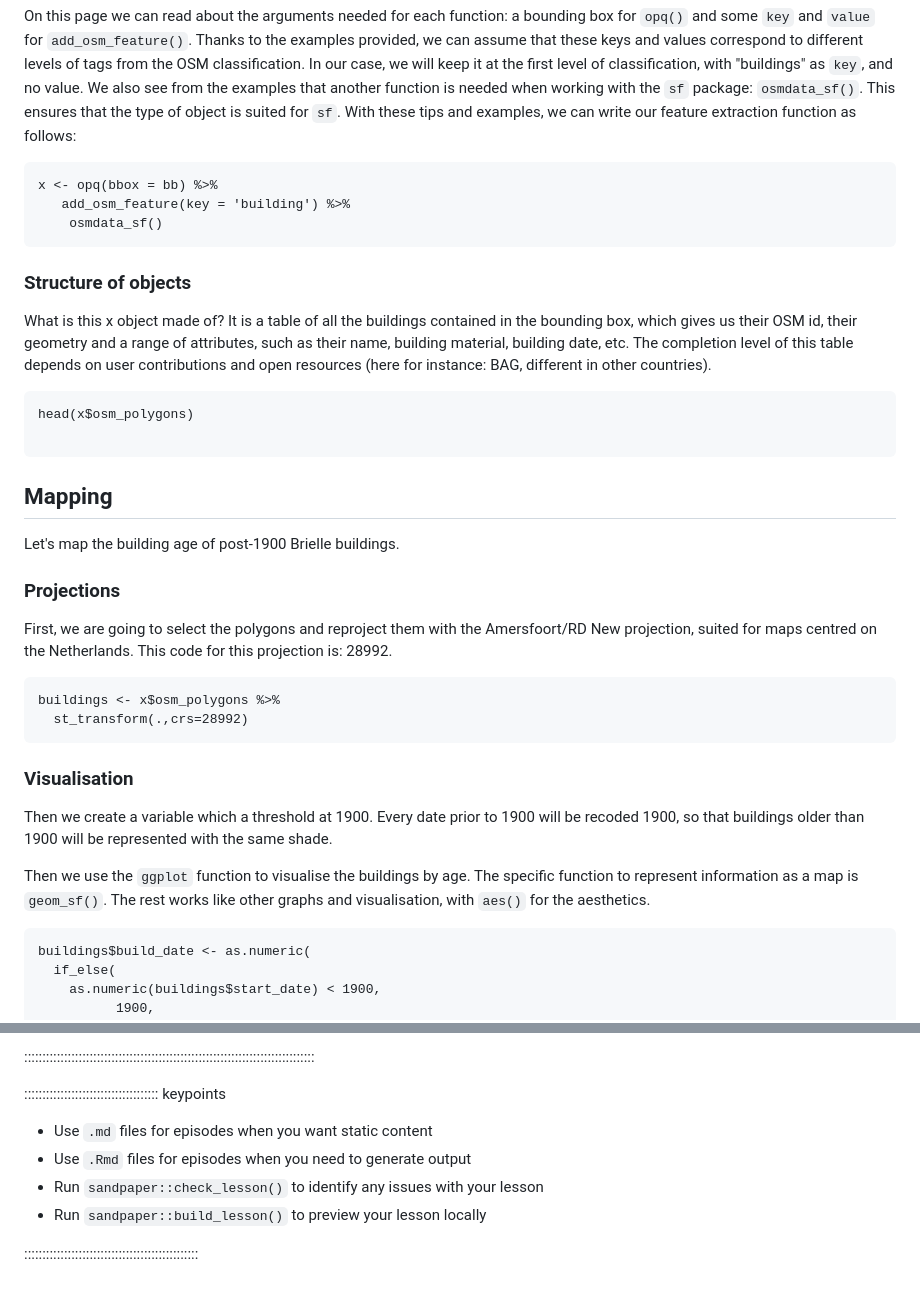
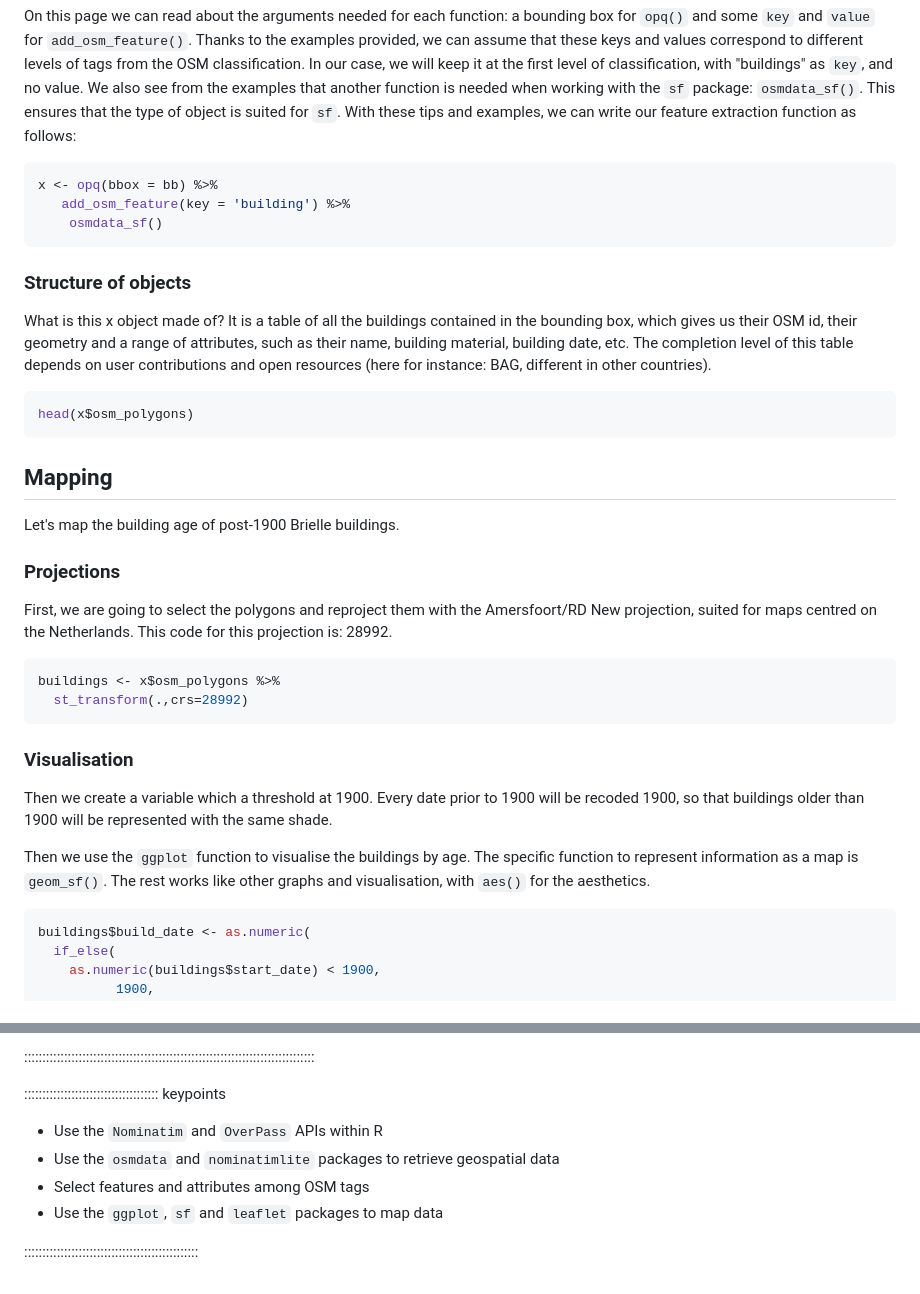
Before and after one commit to carpentries-incubator/r-geospatial-urban, a Markdown page: episodes/import-and-visualise-data-from-open-street-map.md, 2 parts joined by grey strips. Rendered like a GitHub page.

Commit message:
update keypoints

````diff
--- a/episodes/import-and-visualise-data-from-open-street-map.md
+++ b/episodes/import-and-visualise-data-from-open-street-map.md
@@ -90,20 +94,26 @@ It appears that there is a function to extract features, using the Overpass API.
 
 On this page we can read about the arguments needed for each function: a bounding box for `opq()` and some `key` and `value` for `add_osm_feature()`. Thanks to the examples provided, we can assume that these keys and values correspond to different levels of tags from the OSM classification. In our case, we will keep it at the first level of classification, with "buildings" as `key`, and no value. We also see from the examples that another function is needed when working with the `sf` package: `osmdata_sf()`. This ensures that the type of object is suited for `sf`. With these tips and examples, we can write our feature extraction function as follows:
 
-```{r osm-feature}
+
+```r
 x <- opq(bbox = bb) %>%
    add_osm_feature(key = 'building') %>%
     osmdata_sf()
 ```
 
+
+
 ### Structure of objects
 
 What is this x object made of? It is a table of all the buildings contained in the bounding box, which gives us their OSM id, their geometry and a range of attributes, such as their name, building material, building date, etc. The completion level of this table depends on user contributions and open resources (here for instance: BAG, different in other countries).
 
-```{r osm-feature-preview}
+
+
+```r
 head(x$osm_polygons)
+```
 
-```
+
 
 ## Mapping
 
@@ -115,7 +125,7 @@ Let's map the building age of post-1900 Brielle buildings.
 
 First, we are going to select the polygons and reproject them with the Amersfoort/RD New projection, suited for maps centred on the Netherlands. This code for this projection is: 28992.
 
-```{r reproject}
+```r
 buildings <- x$osm_polygons %>%
   st_transform(.,crs=28992)
 ```
@@ -126,7 +136,7 @@ Then we create a variable which a threshold at 1900. Every date prior to 1900 wi
 
 Then we use the `ggplot` function to visualise the buildings by age. The specific function to represent information as a map is `geom_sf()`. The rest works like other graphs and visualisation, with `aes()` for the aesthetics.
 
-```{r map-age}
+```r
 buildings$build_date <- as.numeric(
   if_else(
     as.numeric(buildings$start_date) < 1900,
@@ -190,9 +200,9 @@ associated with the lessons. They appear in the "Instructor View"
 
 ::::::::::::::::::::::::::::::::::::: keypoints
 
-- Use `.md` files for episodes when you want static content
-- Use `.Rmd` files for episodes when you need to generate output
-- Run `sandpaper::check_lesson()` to identify any issues with your lesson
-- Run `sandpaper::build_lesson()` to preview your lesson locally
+- Use the `Nominatim` and `OverPass` APIs within R
+- Use the `osmdata` and `nominatimlite` packages to retrieve geospatial data
+- Select features and attributes among OSM tags
+- Use the `ggplot`, `sf` and `leaflet` packages to map data
 
 ::::::::::::::::::::::::::::::::::::::::::::::::
````
Also changed, not shown: other parts of episodes/import-and-visualise-data-from-open-street-map.md (+8 -4 lines).
